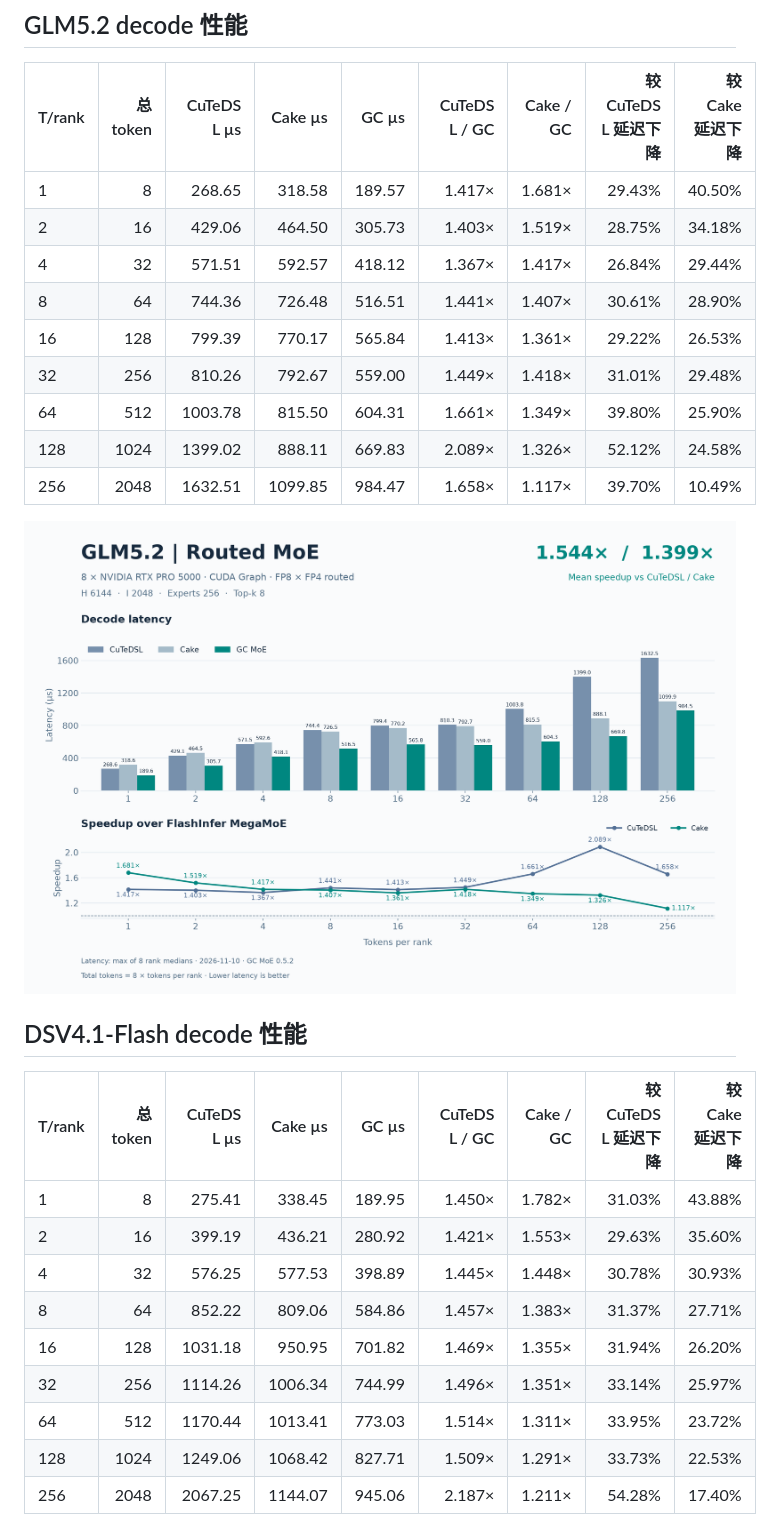
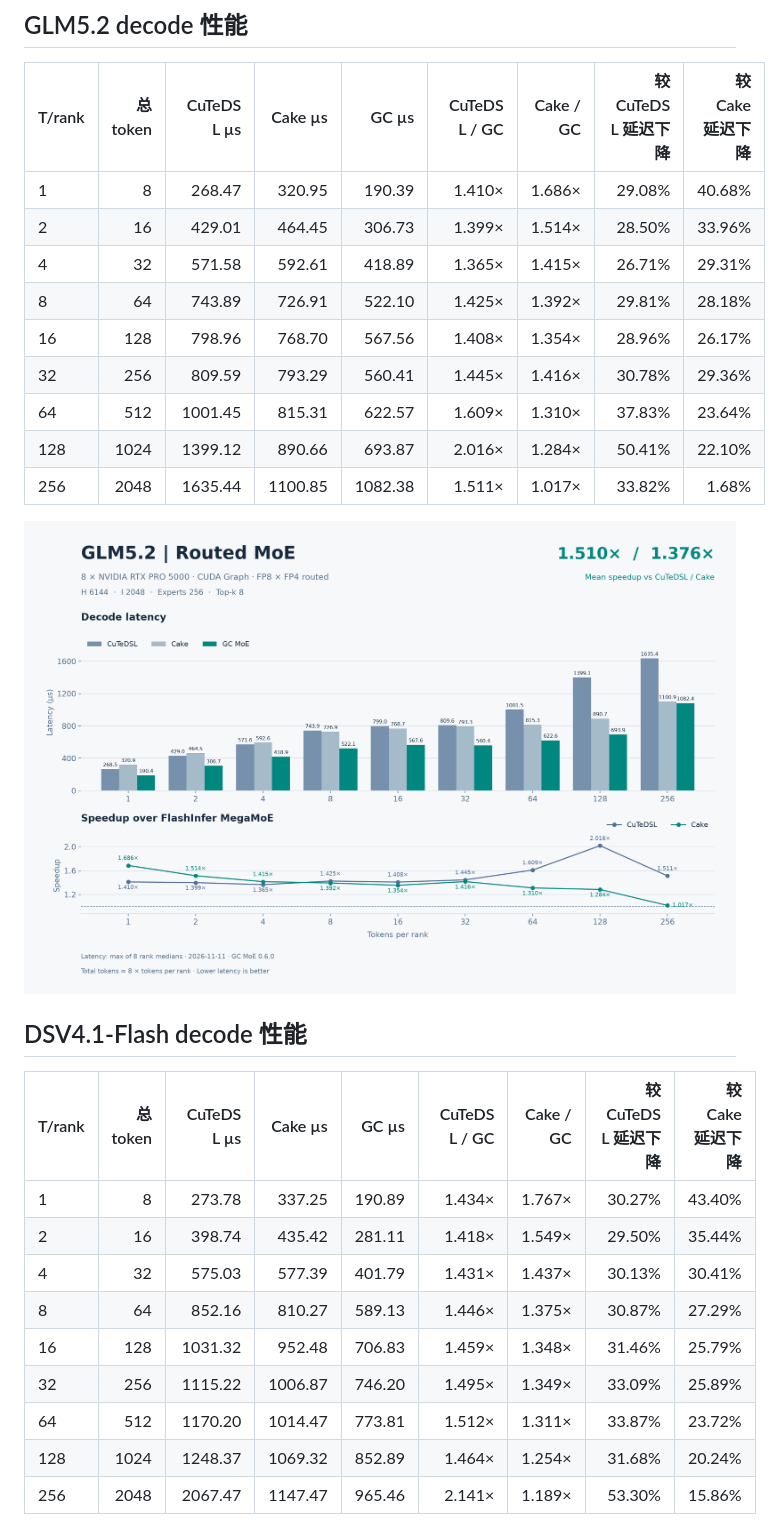
Before and after one commit to Bruce-Lee-LY/gc-moe, a Markdown page: docs/pro5000_gc_moe.md, the part around one of its changes. GitHub-like rendering; pictures changed too: docs/pro5000_glm52_gc_moe.png.

```diff
--- a/docs/pro5000_gc_moe.md
+++ b/docs/pro5000_gc_moe.md
@@ -187,15 +187,15 @@ GC MoE 与 FlashInfer Cake 使用相同的激活、路由、量化权重和 SwiG
 
 | T/rank | 总 token | CuTeDSL µs | Cake µs | GC µs | CuTeDSL / GC | Cake / GC | 较 CuTeDSL 延迟下降 | 较 Cake 延迟下降 |
 | --- | ---: | ---: | ---: | ---: | ---: | ---: | ---: | ---: |
-| 1 | 8 | 268.65 | 318.58 | 189.57 | 1.417× | 1.681× | 29.43% | 40.50% |
-| 2 | 16 | 429.06 | 464.50 | 305.73 | 1.403× | 1.519× | 28.75% | 34.18% |
-| 4 | 32 | 571.51 | 592.57 | 418.12 | 1.367× | 1.417× | 26.84% | 29.44% |
-| 8 | 64 | 744.36 | 726.48 | 516.51 | 1.441× | 1.407× | 30.61% | 28.90% |
-| 16 | 128 | 799.39 | 770.17 | 565.84 | 1.413× | 1.361× | 29.22% | 26.53% |
-| 32 | 256 | 810.26 | 792.67 | 559.00 | 1.449× | 1.418× | 31.01% | 29.48% |
-| 64 | 512 | 1003.78 | 815.50 | 604.31 | 1.661× | 1.349× | 39.80% | 25.90% |
-| 128 | 1024 | 1399.02 | 888.11 | 669.83 | 2.089× | 1.326× | 52.12% | 24.58% |
-| 256 | 2048 | 1632.51 | 1099.85 | 984.47 | 1.658× | 1.117× | 39.70% | 10.49% |
+| 1 | 8 | 268.47 | 320.95 | 190.39 | 1.410× | 1.686× | 29.08% | 40.68% |
+| 2 | 16 | 429.01 | 464.45 | 306.73 | 1.399× | 1.514× | 28.50% | 33.96% |
+| 4 | 32 | 571.58 | 592.61 | 418.89 | 1.365× | 1.415× | 26.71% | 29.31% |
+| 8 | 64 | 743.89 | 726.91 | 522.10 | 1.425× | 1.392× | 29.81% | 28.18% |
+| 16 | 128 | 798.96 | 768.70 | 567.56 | 1.408× | 1.354× | 28.96% | 26.17% |
+| 32 | 256 | 809.59 | 793.29 | 560.41 | 1.445× | 1.416× | 30.78% | 29.36% |
+| 64 | 512 | 1001.45 | 815.31 | 622.57 | 1.609× | 1.310× | 37.83% | 23.64% |
+| 128 | 1024 | 1399.12 | 890.66 | 693.87 | 2.016× | 1.284× | 50.41% | 22.10% |
+| 256 | 2048 | 1635.44 | 1100.85 | 1082.38 | 1.511× | 1.017× | 33.82% | 1.68% |
 
 ![GLM5.2 decode latency 与加速比](pro5000_glm52_gc_moe.png)
 
@@ -203,15 +203,15 @@ GC MoE 与 FlashInfer Cake 使用相同的激活、路由、量化权重和 SwiG
 
 | T/rank | 总 token | CuTeDSL µs | Cake µs | GC µs | CuTeDSL / GC | Cake / GC | 较 CuTeDSL 延迟下降 | 较 Cake 延迟下降 |
 | --- | ---: | ---: | ---: | ---: | ---: | ---: | ---: | ---: |
-| 1 | 8 | 275.41 | 338.45 | 189.95 | 1.450× | 1.782× | 31.03% | 43.88% |
-| 2 | 16 | 399.19 | 436.21 | 280.92 | 1.421× | 1.553× | 29.63% | 35.60% |
-| 4 | 32 | 576.25 | 577.53 | 398.89 | 1.445× | 1.448× | 30.78% | 30.93% |
-| 8 | 64 | 852.22 | 809.06 | 584.86 | 1.457× | 1.383× | 31.37% | 27.71% |
-| 16 | 128 | 1031.18 | 950.95 | 701.82 | 1.469× | 1.355× | 31.94% | 26.20% |
-| 32 | 256 | 1114.26 | 1006.34 | 744.99 | 1.496× | 1.351× | 33.14% | 25.97% |
-| 64 | 512 | 1170.44 | 1013.41 | 773.03 | 1.514× | 1.311× | 33.95% | 23.72% |
-| 128 | 1024 | 1249.06 | 1068.42 | 827.71 | 1.509× | 1.291× | 33.73% | 22.53% |
-| 256 | 2048 | 2067.25 | 1144.07 | 945.06 | 2.187× | 1.211× | 54.28% | 17.40% |
+| 1 | 8 | 273.78 | 337.25 | 190.89 | 1.434× | 1.767× | 30.27% | 43.40% |
+| 2 | 16 | 398.74 | 435.42 | 281.11 | 1.418× | 1.549× | 29.50% | 35.44% |
+| 4 | 32 | 575.03 | 577.39 | 401.79 | 1.431× | 1.437× | 30.13% | 30.41% |
+| 8 | 64 | 852.16 | 810.27 | 589.13 | 1.446× | 1.375× | 30.87% | 27.29% |
+| 16 | 128 | 1031.32 | 952.48 | 706.83 | 1.459× | 1.348× | 31.46% | 25.79% |
+| 32 | 256 | 1115.22 | 1006.87 | 746.20 | 1.495× | 1.349× | 33.09% | 25.89% |
+| 64 | 512 | 1170.20 | 1014.47 | 773.81 | 1.512× | 1.311× | 33.87% | 23.72% |
+| 128 | 1024 | 1248.37 | 1069.32 | 852.89 | 1.464× | 1.254× | 31.68% | 20.24% |
+| 256 | 2048 | 2067.47 | 1147.47 | 965.46 | 2.141× | 1.189× | 53.30% | 15.86% |
 
 ![DSV4.1-Flash decode latency 与加速比](pro5000_dsv41_flash_gc_moe.png)
 
```
Also changed, not shown: other parts of docs/pro5000_gc_moe.md (+62 -62 lines), README.md (+3 -2 lines), docs/pro5000_gc_moe_se.md (+77 -77 lines), docs/pro5000_dsv41_flash_gc_moe.png, docs/pro5000_dsv41_flash_gc_moe_se.png, docs/pro5000_glm52_gc_moe_se.png, 10 other files.
